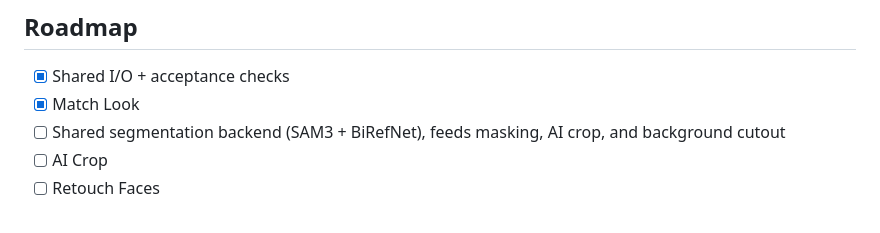
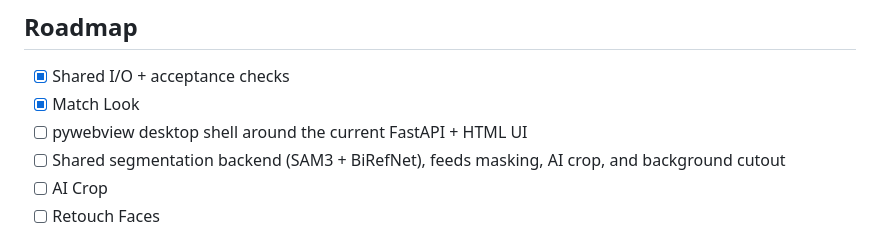
Before and after one commit to vbraye-pop/ai-prepress, a Markdown page: README.md, the part around the change. Drawn GitHub-style.

Commit message:
docs: add pywebview to roadmap

```diff
--- a/README.md
+++ b/README.md
@@ -56,6 +56,7 @@ Ran it on a synthetic 6000x4000 16-bit file to get a real number instead of gues
 
 - [x] Shared I/O + acceptance checks
 - [x] Match Look
+- [ ] pywebview desktop shell around the current FastAPI + HTML UI
 - [ ] Shared segmentation backend (SAM3 + BiRefNet), feeds masking, AI crop, and background cutout
 - [ ] AI Crop
 - [ ] Retouch Faces
```
